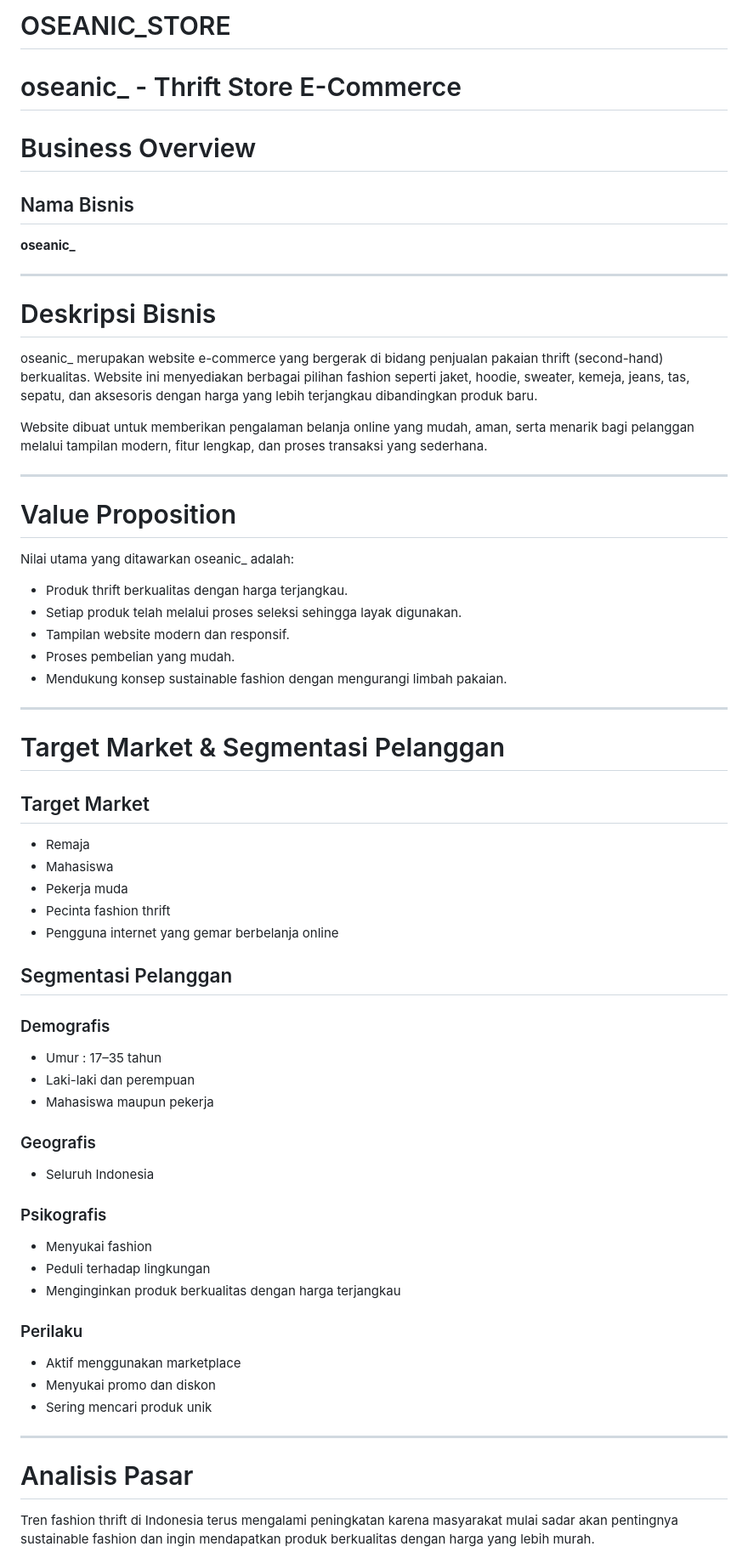
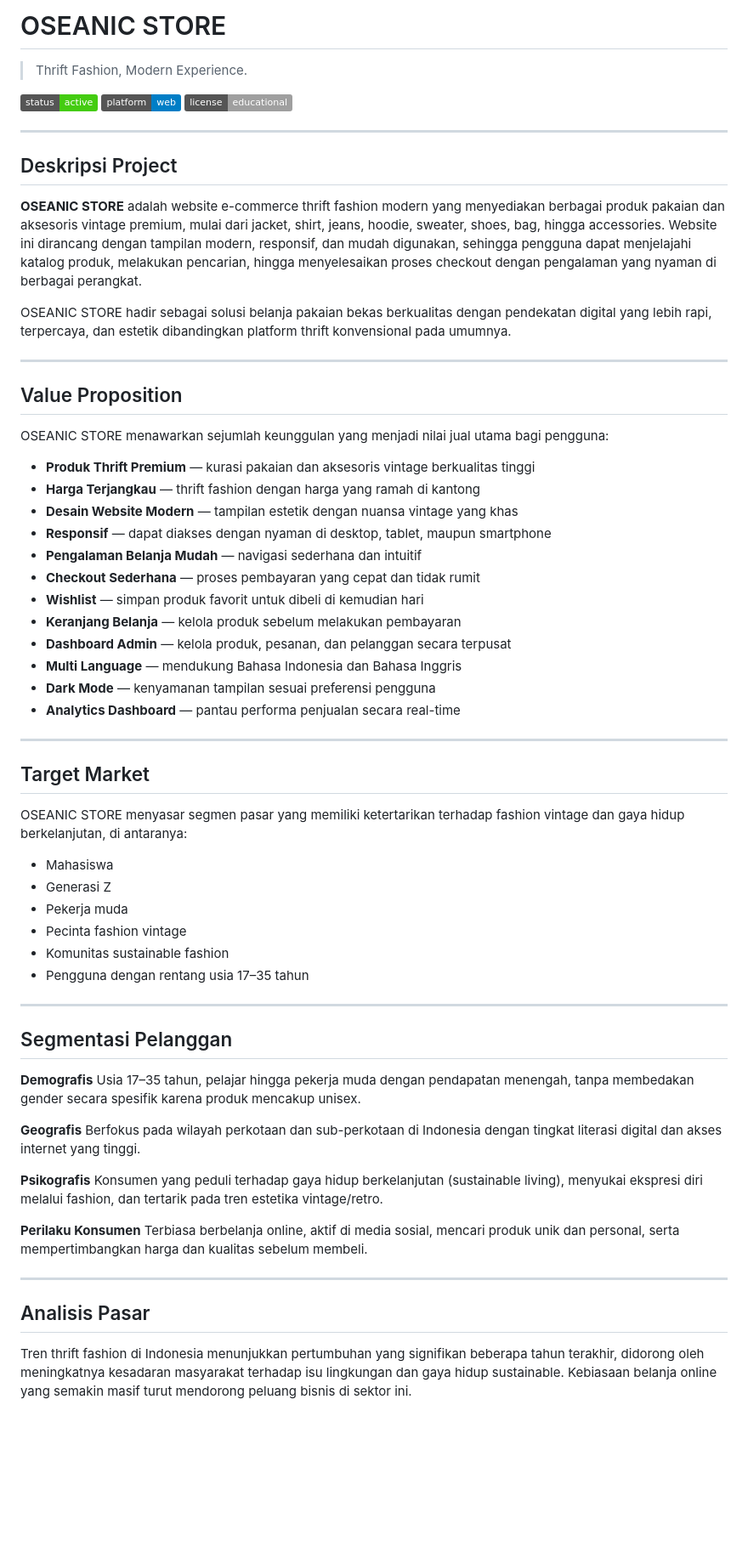
Before and after one commit to saniaprr/OSEANIC_STORE, a Markdown page: README.md, the part around one of its changes. Shown at 85% size. Rendered like a GitHub page; badges without logos; blank space fills up the shorter version.

```diff
--- a/README.md
+++ b/README.md
@@ -1,71 +1,70 @@
-# OSEANIC_STORE
-# oseanic_ - Thrift Store E-Commerce
+# OSEANIC STORE
 
-# Business Overview
+> Thrift Fashion, Modern Experience.
 
-## Nama Bisnis
-
-**oseanic_**
+![Status](https://img.shields.io/badge/status-active-success)
+![Platform](https://img.shields.io/badge/platform-web-blue)
+![License](https://img.shields.io/badge/license-educational-lightgrey)
 
 ---
 
-# Deskripsi Bisnis
+## Deskripsi Project
 
-oseanic_ merupakan website e-commerce yang bergerak di bidang penjualan pakaian thrift (second-hand) berkualitas. Website ini menyediakan berbagai pilihan fashion seperti jaket, hoodie, sweater, kemeja, jeans, tas, sepatu, dan aksesoris dengan harga yang lebih terjangkau dibandingkan produk baru.
+**OSEANIC STORE** adalah website e-commerce thrift fashion modern yang menyediakan berbagai produk pakaian dan aksesoris vintage premium, mulai dari jacket, shirt, jeans, hoodie, sweater, shoes, bag, hingga accessories. Website ini dirancang dengan tampilan modern, responsif, dan mudah digunakan, sehingga pengguna dapat menjelajahi katalog produk, melakukan pencarian, hingga menyelesaikan proses checkout dengan pengalaman yang nyaman di berbagai perangkat.
 
-Website dibuat untuk memberikan pengalaman belanja online yang mudah, aman, serta menarik bagi pelanggan melalui tampilan modern, fitur lengkap, dan proses transaksi yang sederhana.
+OSEANIC STORE hadir sebagai solusi belanja pakaian bekas berkualitas dengan pendekatan digital yang lebih rapi, terpercaya, dan estetik dibandingkan platform thrift konvensional pada umumnya.
 
 ---
 
-# Value Proposition
+## Value Proposition
 
-Nilai utama yang ditawarkan oseanic_ adalah:
+OSEANIC STORE menawarkan sejumlah keunggulan yang menjadi nilai jual utama bagi pengguna:
 
-- Produk thrift berkualitas dengan harga terjangkau.
-- Setiap produk telah melalui proses seleksi sehingga layak digunakan.
-- Tampilan website modern dan responsif.
-- Proses pembelian yang mudah.
-- Mendukung konsep sustainable fashion dengan mengurangi limbah pakaian.
+- **Produk Thrift Premium** — kurasi pakaian dan aksesoris vintage berkualitas tinggi
+- **Harga Terjangkau** — thrift fashion dengan harga yang ramah di kantong
+- **Desain Website Modern** — tampilan estetik dengan nuansa vintage yang khas
+- **Responsif** — dapat diakses dengan nyaman di desktop, tablet, maupun smartphone
+- **Pengalaman Belanja Mudah** — navigasi sederhana dan intuitif
+- **Checkout Sederhana** — proses pembayaran yang cepat dan tidak rumit
+- **Wishlist** — simpan produk favorit untuk dibeli di kemudian hari
+- **Keranjang Belanja** — kelola produk sebelum melakukan pembayaran
+- **Dashboard Admin** — kelola produk, pesanan, dan pelanggan secara terpusat
+- **Multi Language** — mendukung Bahasa Indonesia dan Bahasa Inggris
+- **Dark Mode** — kenyamanan tampilan sesuai preferensi pengguna
+- **Analytics Dashboard** — pantau performa penjualan secara real-time
 
 ---
 
-# Target Market & Segmentasi Pelanggan
-
 ## Target Market
 
-- Remaja
+OSEANIC STORE menyasar segmen pasar yang memiliki ketertarikan terhadap fashion vintage dan gaya hidup berkelanjutan, di antaranya:
+
 - Mahasiswa
+- Generasi Z
 - Pekerja muda
-- Pecinta fashion thrift
-- Pengguna internet yang gemar berbelanja online
+- Pecinta fashion vintage
+- Komunitas sustainable fashion
+- Pengguna dengan rentang usia 17–35 tahun
+
+---
 
 ## Segmentasi Pelanggan
 
-### Demografis
+**Demografis**
+Usia 17–35 tahun, pelajar hingga pekerja muda dengan pendapatan menengah, tanpa membedakan gender secara spesifik karena produk mencakup unisex.
 
-- Umur : 17–35 tahun
-- Laki-laki dan perempuan
-- Mahasiswa maupun pekerja
+**Geografis**
+Berfokus pada wilayah perkotaan dan sub-perkotaan di Indonesia dengan tingkat literasi digital dan akses internet yang tinggi.
 
-### Geografis
+**Psikografis**
+Konsumen yang peduli terhadap gaya hidup berkelanjutan (sustainable living), menyukai ekspresi diri melalui fashion, dan tertarik pada tren estetika vintage/retro.
 
-- Seluruh Indonesia
-
-### Psikografis
-
-- Menyukai fashion
-- Peduli terhadap lingkungan
-- Menginginkan produk berkualitas dengan harga terjangkau
-
-### Perilaku
-
-- Aktif menggunakan marketplace
-- Menyukai promo dan diskon
-- Sering mencari produk unik
+**Perilaku Konsumen**
+Terbiasa berbelanja online, aktif di media sosial, mencari produk unik dan personal, serta mempertimbangkan harga dan kualitas sebelum membeli.
 
 ---
 
-# Analisis Pasar
+## Analisis Pasar
 
-Tren fashion thrift di Indonesia terus mengalami peningkatan karena masyarakat mulai sadar akan pentingnya sustainable fashion dan ingin mendapatkan produk berkualitas dengan harga yang lebih murah.
+Tren thrift fashion di Indonesia menunjukkan pertumbuhan yang signifikan beberapa tahun terakhir, didorong oleh meningkatnya kesadaran masyarakat terhadap isu lingkungan dan gaya hidup sustainable. Kebiasaan belanja online yang semakin masif turut mendorong peluang bisnis di sektor ini.
 
```
Also changed, not shown: other parts of README.md (+137 -140 lines).
